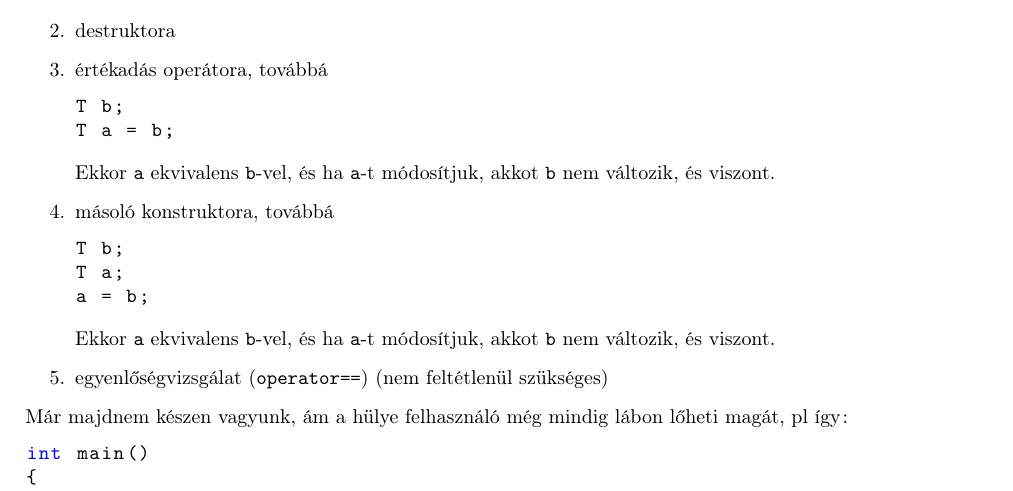
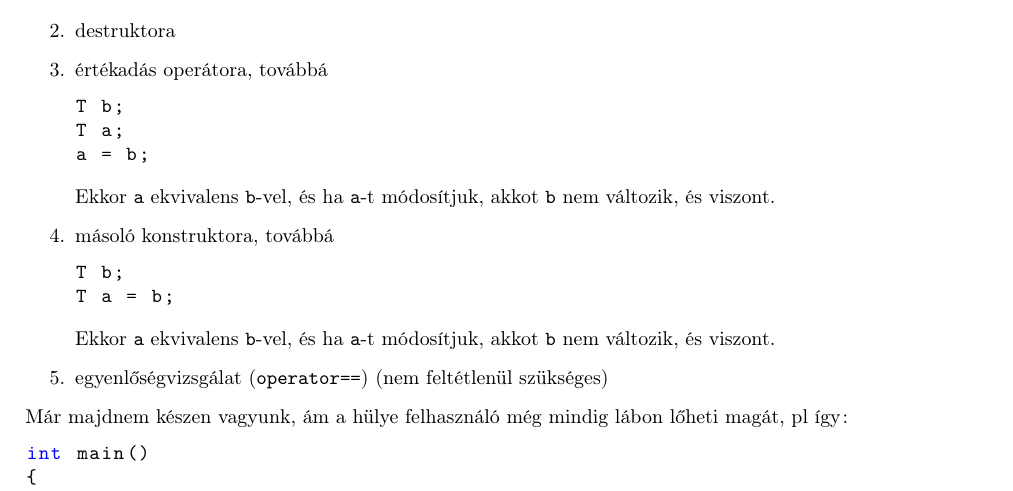
Before and after one commit to Szelethus/ELTE-IK-CPP, a LaTeX document (06gy.tex): part of page 3 of 9, cut so that both start at the same text. Compiled offline with pdfLaTeX.

Commit message:
Fixed some confusion about copy ctors and op=s.
In the section about regular types, two small snippets of code were swapped, as it was incorrect.

```diff
--- a/06gy.tex
+++ b/06gy.tex
@@ -226,14 +226,14 @@ int a = b = c = d = 0; // a = (b = (c = (d = 0)))
 			\item értékadás operátora, továbbá
 			\begin{lstlisting}
 T b;
-T a = b;
+T a;
+a = b;
 			\end{lstlisting}
 			Ekkor \texttt{a} ekvivalens \texttt{b}-vel, és ha \texttt{a}-t módosítjuk, akkot \texttt{b} nem változik, és viszont.
 			\item másoló konstruktora, továbbá
 			\begin{lstlisting}
 T b;
-T a;
-a = b;
+T a = b;
 			\end{lstlisting}
 			Ekkor \texttt{a} ekvivalens \texttt{b}-vel, és ha \texttt{a}-t módosítjuk, akkot \texttt{b} nem változik, és viszont.
 			\item egyenlőségvizsgálat (\texttt{operator==}) (nem feltétlenül szükséges)
```
